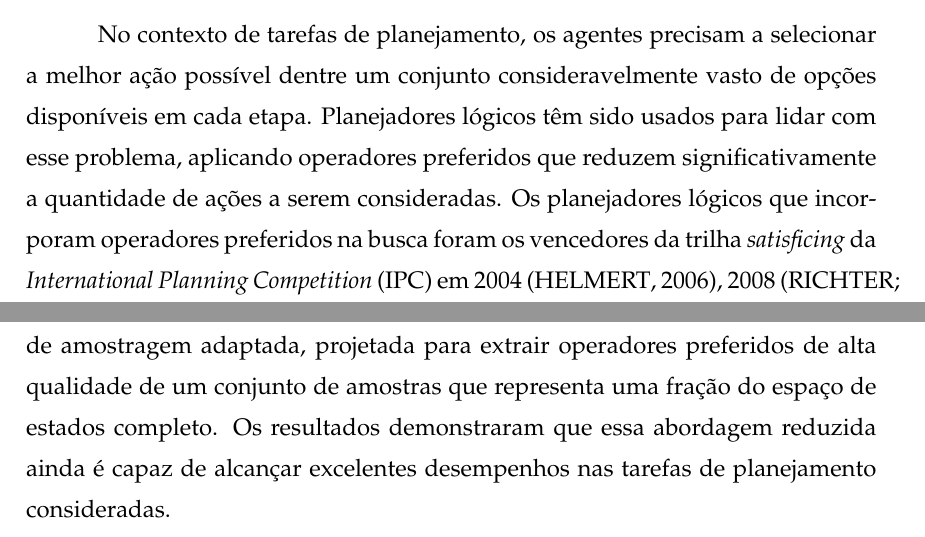
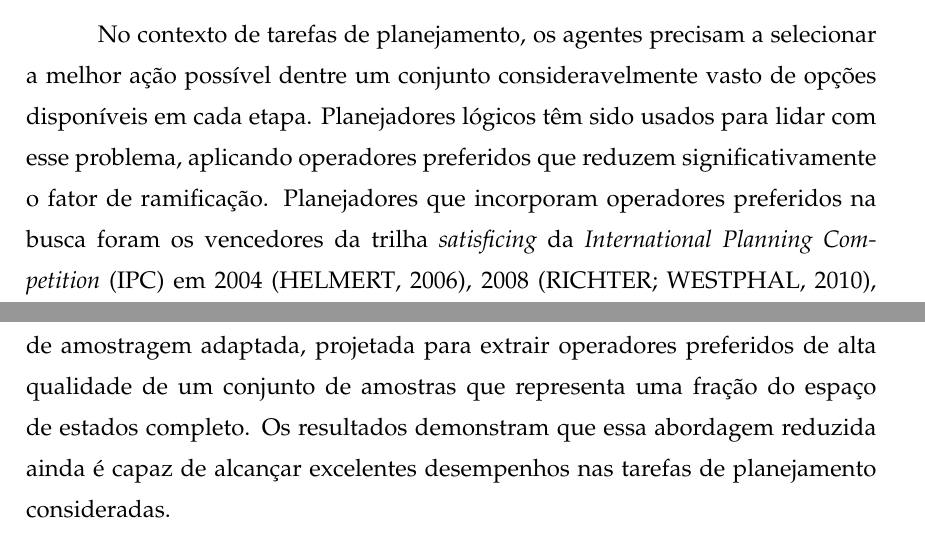
Before and after one commit to pprobst/msc-thesis, a LaTeX thesis (ppgc-diss-pprobst.tex): two parts of page 65 of 66, joined at a grey line, cut so that both start at the same text. Compiled offline with pdfLaTeX; a LaTeX package or settings file that is missing is left out.

Commit message:
Very small fix in expanded abstract.

```diff
--- a/ppgc-diss-pprobst.tex
+++ b/ppgc-diss-pprobst.tex
@@ -1450,10 +1450,10 @@ The VisitAll domain consists of a robot that needs to visit all the cells of a g
 %páginas inteiras, deve aparecer como apêndice e deve conter as
 %principais contribuições e resultados do trabalho.
 
-No contexto de tarefas de planejamento, os agentes precisam a selecionar a melhor ação possível dentre um conjunto consideravelmente vasto de opções disponíveis em cada etapa. Planejadores lógicos têm sido usados para lidar com esse problema, aplicando operadores preferidos que reduzem significativamente a quantidade de ações a serem consideradas. Os planejadores lógicos que incorporam operadores preferidos na busca foram os vencedores da trilha \emph{satisficing} da \emph{International Planning Competition} (IPC) em 2004~\cite{Helmert/2006}, 2008~\cite{Richter.lama.etal/2010}, 2011~\cite{Richter.lama.etal/2011}, and 2018~\cite{Seipp-fast.etal/2018}.
+No contexto de tarefas de planejamento, os agentes precisam a selecionar a melhor ação possível dentre um conjunto consideravelmente vasto de opções disponíveis em cada etapa. Planejadores lógicos têm sido usados para lidar com esse problema, aplicando operadores preferidos que reduzem significativamente o fator de ramificação. Planejadores que incorporam operadores preferidos na busca foram os vencedores da trilha \emph{satisficing} da \emph{International Planning Competition} (IPC) em 2004~\cite{Helmert/2006}, 2008~\cite{Richter.lama.etal/2010}, 2011~\cite{Richter.lama.etal/2011}, and 2018~\cite{Seipp-fast.etal/2018}.
 No entanto, este trabalho apresenta um método que vai além dessas abordagens convencionais, introduzindo uma estratégia de amostragem e aprendizado de operadores preferidos com o objetivo de generalização em todo o espaço de estados de uma tarefa de planejamento.
 
-O objetivo principal deste trabalho é identificar os operadores preferidos ideais, que se encontram nos caminhos mais curtos que levam a um objetivo específico. O desafio reside no fato de que os espaços de estado geralmente são extremamente grandes, o que dificulta a exploração completa de todas as possibilidades. Para contornar essa limitação, desenvolvemos uma nova abordagem de amostragem adaptada, projetada para extrair operadores preferidos de alta qualidade de um conjunto de amostras que representa uma fração do espaço de estados completo. Os resultados demonstraram que essa abordagem reduzida ainda é capaz de alcançar excelentes desempenhos nas tarefas de planejamento consideradas.
+O objetivo principal deste trabalho é identificar os operadores preferidos ideais, que se encontram nos caminhos mais curtos que levam a um objetivo específico. O desafio reside no fato de que os espaços de estado geralmente são extremamente grandes, o que dificulta a exploração completa de todas as possibilidades. Para contornar essa limitação, desenvolvemos uma nova abordagem de amostragem adaptada, projetada para extrair operadores preferidos de alta qualidade de um conjunto de amostras que representa uma fração do espaço de estados completo. Os resultados demonstram que essa abordagem reduzida ainda é capaz de alcançar excelentes desempenhos nas tarefas de planejamento consideradas.
 
 Para fornecer uma análise mais abrangente dessa nova categoria de operadores preferidos, realizamos experimentos controlados em tarefas com espaços de estados pequenos, onde conseguimos estimativas perfeitas para o goal. Comparamos sistematicamente os resultados da abordagem proposta com os operadores preferidos do Fast-Forward (FF)~\cite{Hoffmann.Nebel/2001, Helmert/2006}, avaliamos a eficácia dos operadores preferidos aprendidos em diversos tamanhos de amostra e exploraramos seu desempenho ao serem combinados com diferentes funções heurísticas. Essa investigação detalhada permite uma compreensão mais profunda das vantagens e limitações dos operadores preferidos aprendidos.
 
```
